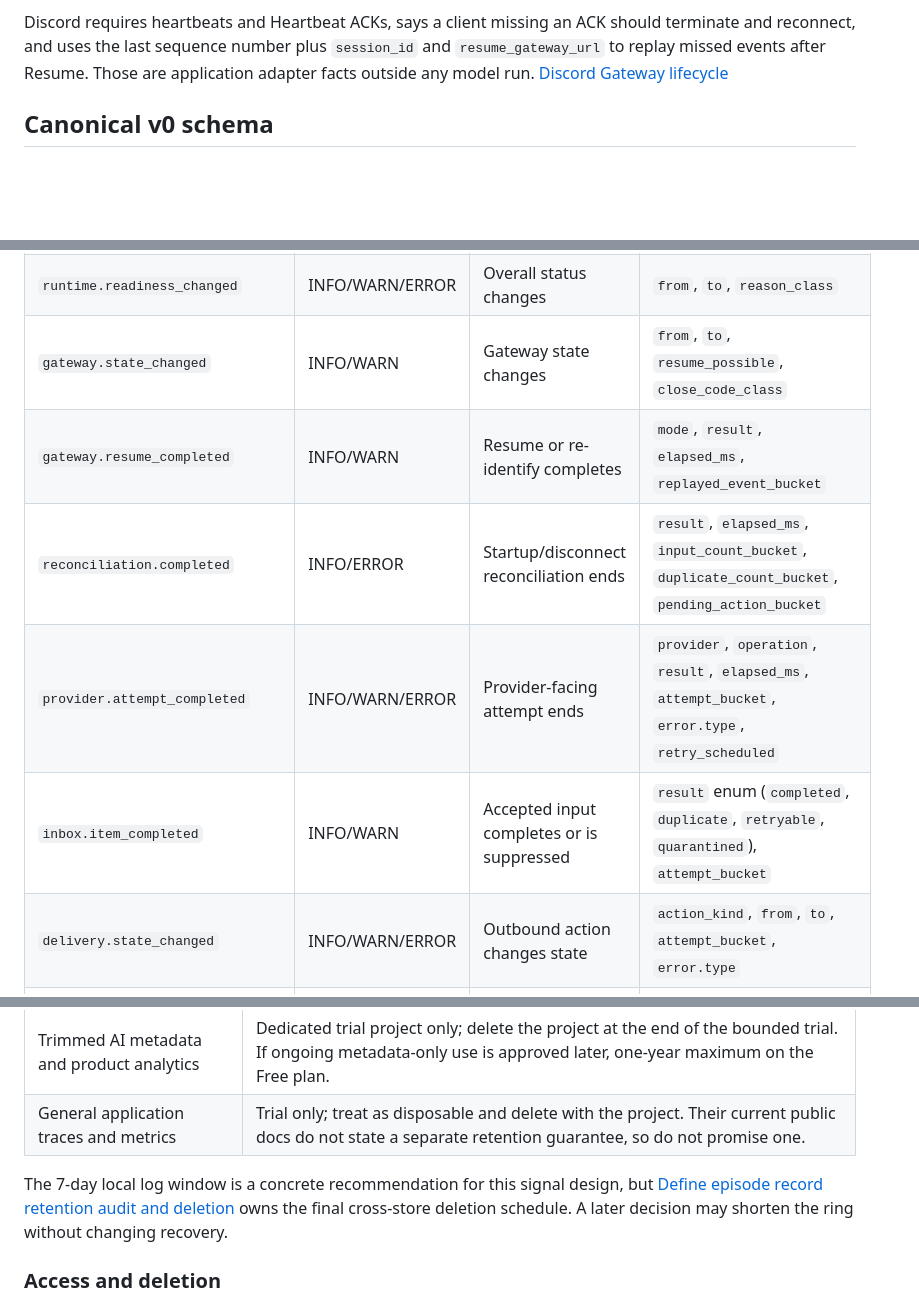
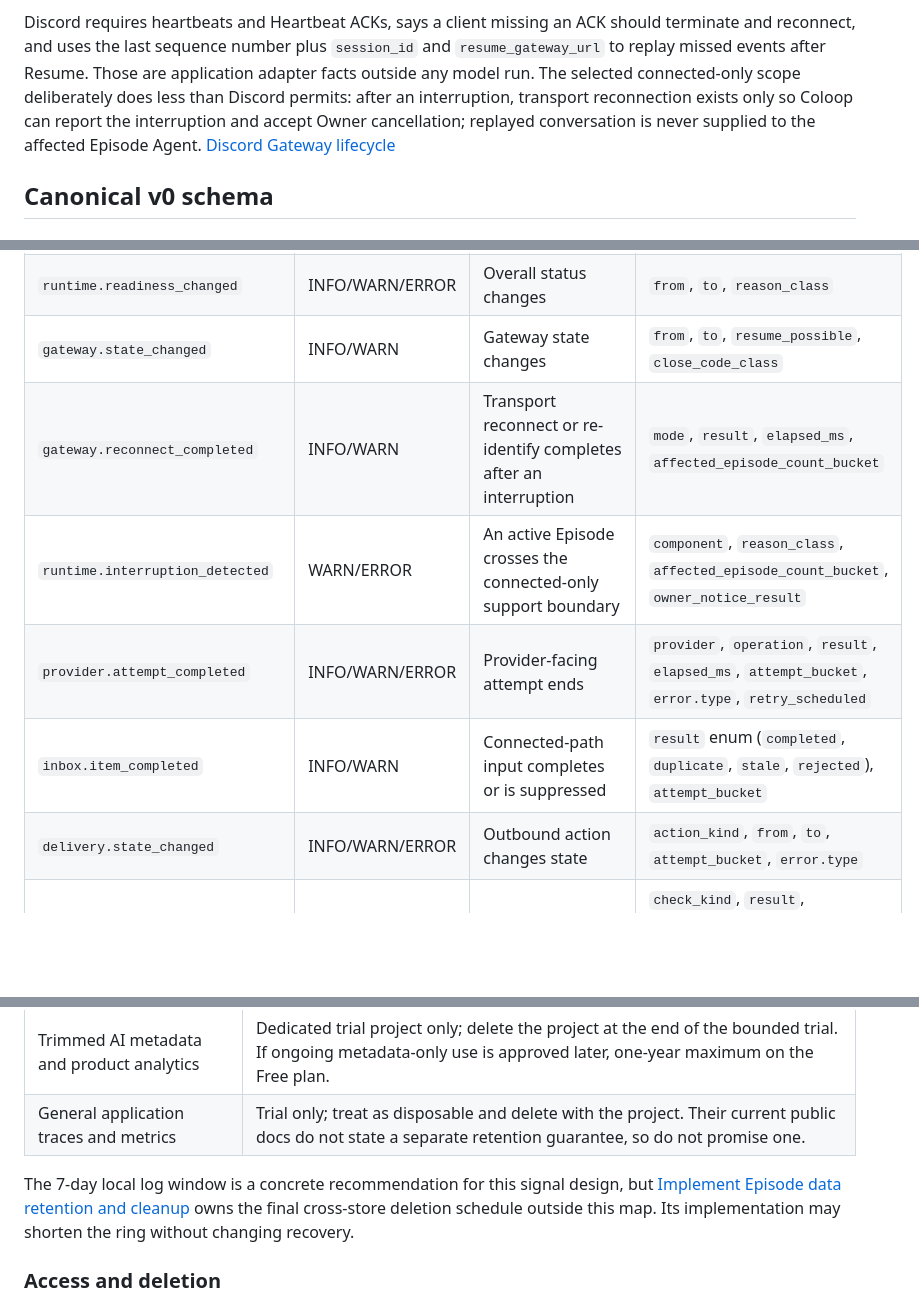
Before and after one commit to rajat2006/coloop, a Markdown page: docs/research/application-wide-observability.md, 3 parts joined by grey strips. GitHub-like rendering; blank space fills up the shorter version.

```diff
--- a/docs/research/application-wide-observability.md
+++ b/docs/research/application-wide-observability.md
@@ -183,7 +183,11 @@ API](https://developers.openai.com/api/reference/python/resources/admin/subresou
 Discord requires heartbeats and Heartbeat ACKs, says a client missing an ACK should
 terminate and reconnect, and uses the last sequence number plus `session_id` and
 `resume_gateway_url` to replay missed events after Resume. Those are application
-adapter facts outside any model run. [Discord Gateway lifecycle](https://docs.discord.com/developers/events/gateway)
+adapter facts outside any model run. The selected connected-only scope deliberately
+does less than Discord permits: after an interruption, transport reconnection exists
+only so Coloop can report the interruption and accept Owner cancellation; replayed
+conversation is never supplied to the affected Episode Agent. [Discord Gateway
+lifecycle](https://docs.discord.com/developers/events/gateway)
 
 ## Canonical v0 schema
 
@@ -281,10 +285,10 @@ template interpolation or free-form exception message is exported.
 | `runtime.started` | INFO | Process initializes | `restart_kind`, `service.version` |
 | `runtime.readiness_changed` | INFO/WARN/ERROR | Overall status changes | `from`, `to`, `reason_class` |
 | `gateway.state_changed` | INFO/WARN | Gateway state changes | `from`, `to`, `resume_possible`, `close_code_class` |
-| `gateway.resume_completed` | INFO/WARN | Resume or re-identify completes | `mode`, `result`, `elapsed_ms`, `replayed_event_bucket` |
-| `reconciliation.completed` | INFO/ERROR | Startup/disconnect reconciliation ends | `result`, `elapsed_ms`, `input_count_bucket`, `duplicate_count_bucket`, `pending_action_bucket` |
+| `gateway.reconnect_completed` | INFO/WARN | Transport reconnect or re-identify completes after an interruption | `mode`, `result`, `elapsed_ms`, `affected_episode_count_bucket` |
+| `runtime.interruption_detected` | WARN/ERROR | An active Episode crosses the connected-only support boundary | `component`, `reason_class`, `affected_episode_count_bucket`, `owner_notice_result` |
 | `provider.attempt_completed` | INFO/WARN/ERROR | Provider-facing attempt ends | `provider`, `operation`, `result`, `elapsed_ms`, `attempt_bucket`, `error.type`, `retry_scheduled` |
-| `inbox.item_completed` | INFO/WARN | Accepted input completes or is suppressed | `result` enum (`completed`, `duplicate`, `retryable`, `quarantined`), `attempt_bucket` |
+| `inbox.item_completed` | INFO/WARN | Connected-path input completes or is suppressed | `result` enum (`completed`, `duplicate`, `stale`, `rejected`), `attempt_bucket` |
 | `delivery.state_changed` | INFO/WARN/ERROR | Outbound action changes state | `action_kind`, `from`, `to`, `attempt_bucket`, `error.type` |
 | `sqlite.health_check_completed` | INFO/ERROR | Startup/scheduled check ends | `check_kind`, `result`, `elapsed_ms`, `database_size_bucket`, `wal_size_bucket` |
 | `sqlite.busy_observed` | WARN | An operation exhausts its busy wait | `operation_class`, `wait_bucket` |
@@ -755,9 +758,9 @@ credential.
 | General application traces and metrics | Trial only; treat as disposable and delete with the project. Their current public docs do not state a separate retention guarantee, so do not promise one. |
 
 The 7-day local log window is a concrete recommendation for this signal design, but
-[Define episode record retention audit and deletion](https://github.com/rajat2006/coloop/issues/20)
-owns the final cross-store deletion schedule. A later decision may shorten the ring
-without changing recovery.
+[Implement Episode data retention and cleanup](https://github.com/rajat2006/coloop/issues/31)
+owns the final cross-store deletion schedule outside this map. Its implementation may
+shorten the ring without changing recovery.
 
 ### Access and deletion
 
```
Also changed, not shown: other parts of docs/research/application-wide-observability.md (+48 -46 lines).
